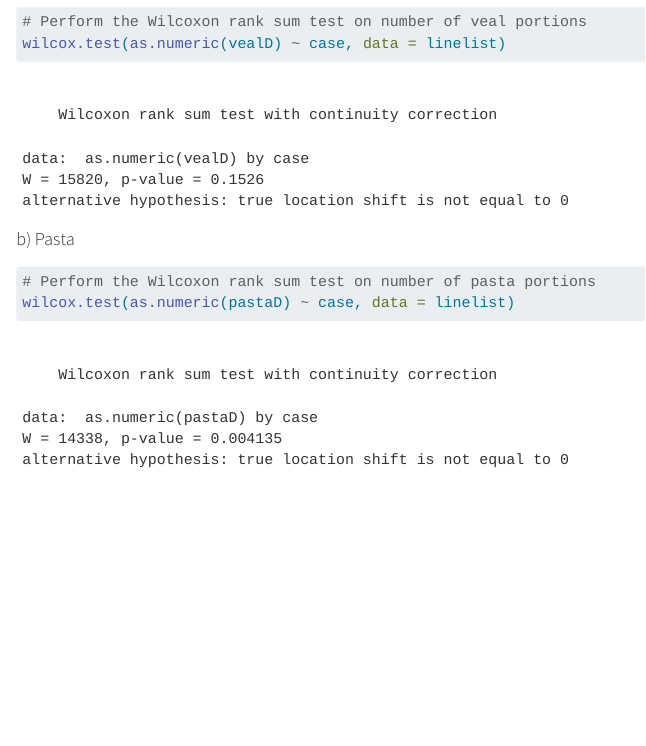
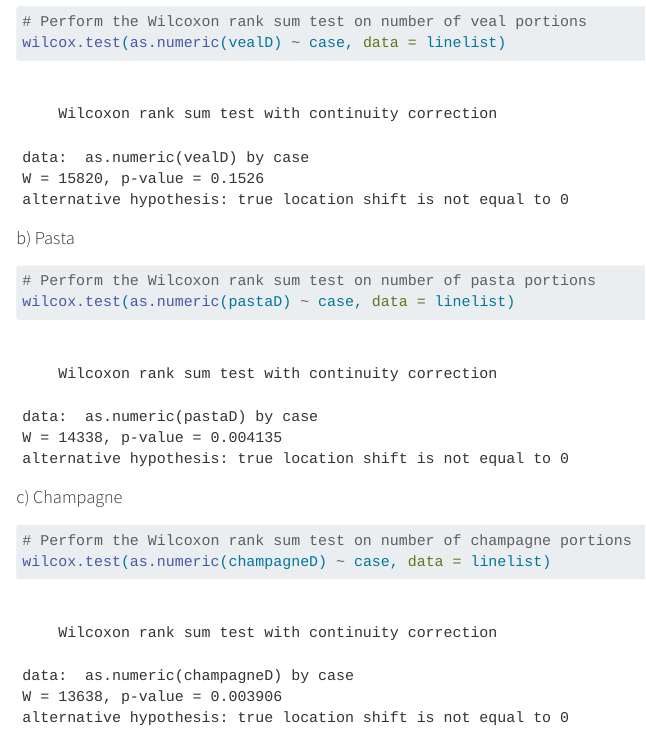
Before and after one commit to EPIET/IntroductoryCourse, a Quarto document (Copenhagen_introsim/SimOb_RInject14.qmd): the page in a window 1100 px wide, from 4040 px down before the commit and from 4070 px down after it, so that both start at the same text. Rendered offline with R 4.5, knitr and Pandoc in place of Quarto, with nearby package versions; drawn as R Markdown's standard HTML page in place of the format the file asks for; some code elsewhere in the file could not run offline.

Commit message:
added chanpagne test

````diff
--- a/Copenhagen_introsim/SimOb_RInject14.qmd
+++ b/Copenhagen_introsim/SimOb_RInject14.qmd
@@ -130,3 +131,10 @@ wilcox.test(as.numeric(vealD) ~ case, data = linelist)
 # Perform the Wilcoxon rank sum test on number of pasta portions
 wilcox.test(as.numeric(pastaD) ~ case, data = linelist)
 ```
+
+#### c) Champagne
+
+```{r}
+# Perform the Wilcoxon rank sum test on number of champagne portions
+wilcox.test(as.numeric(champagneD) ~ case, data = linelist)
+```
````
Also changed, not shown: Copenhagen_introsim/SimOb_RInject14.qmd (3 more changed lines).
